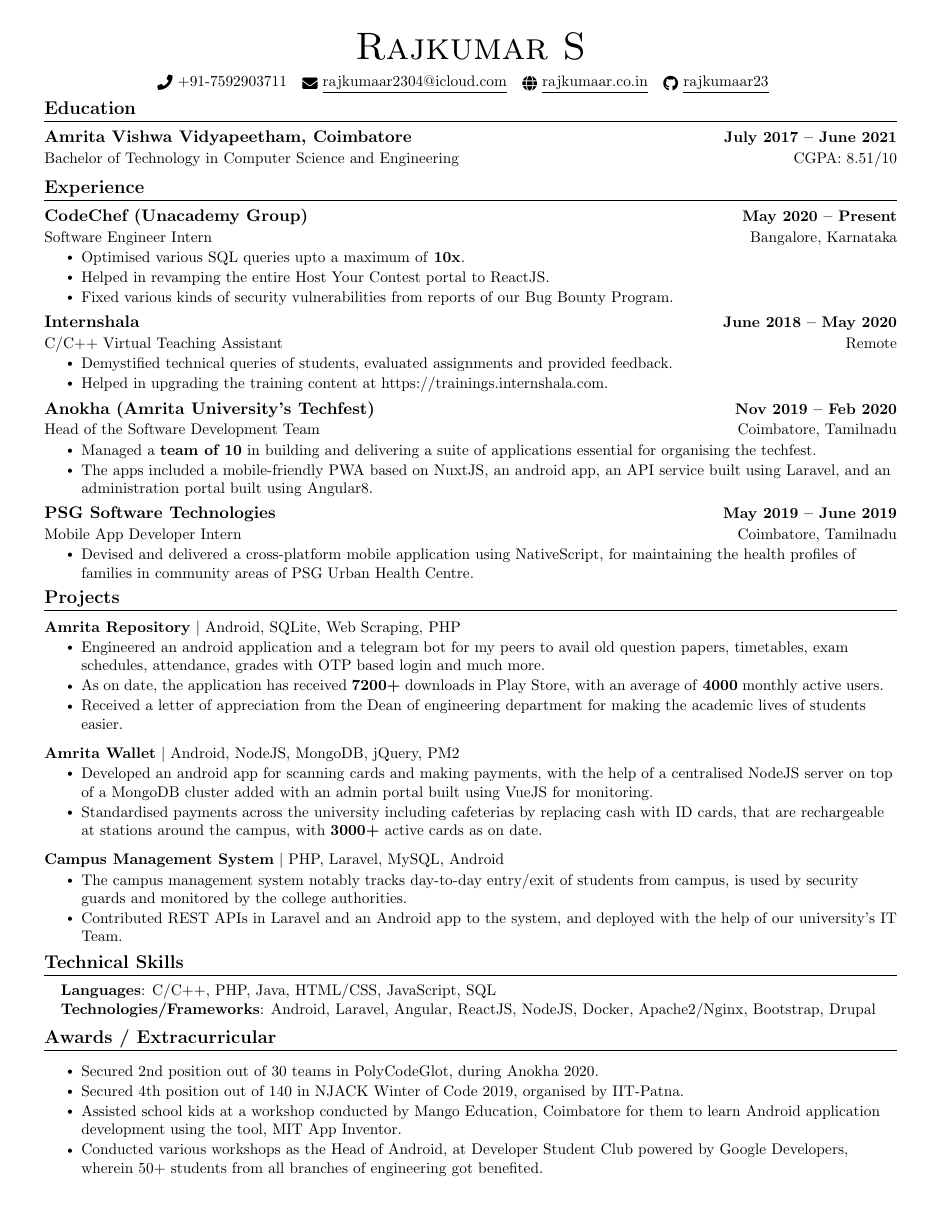
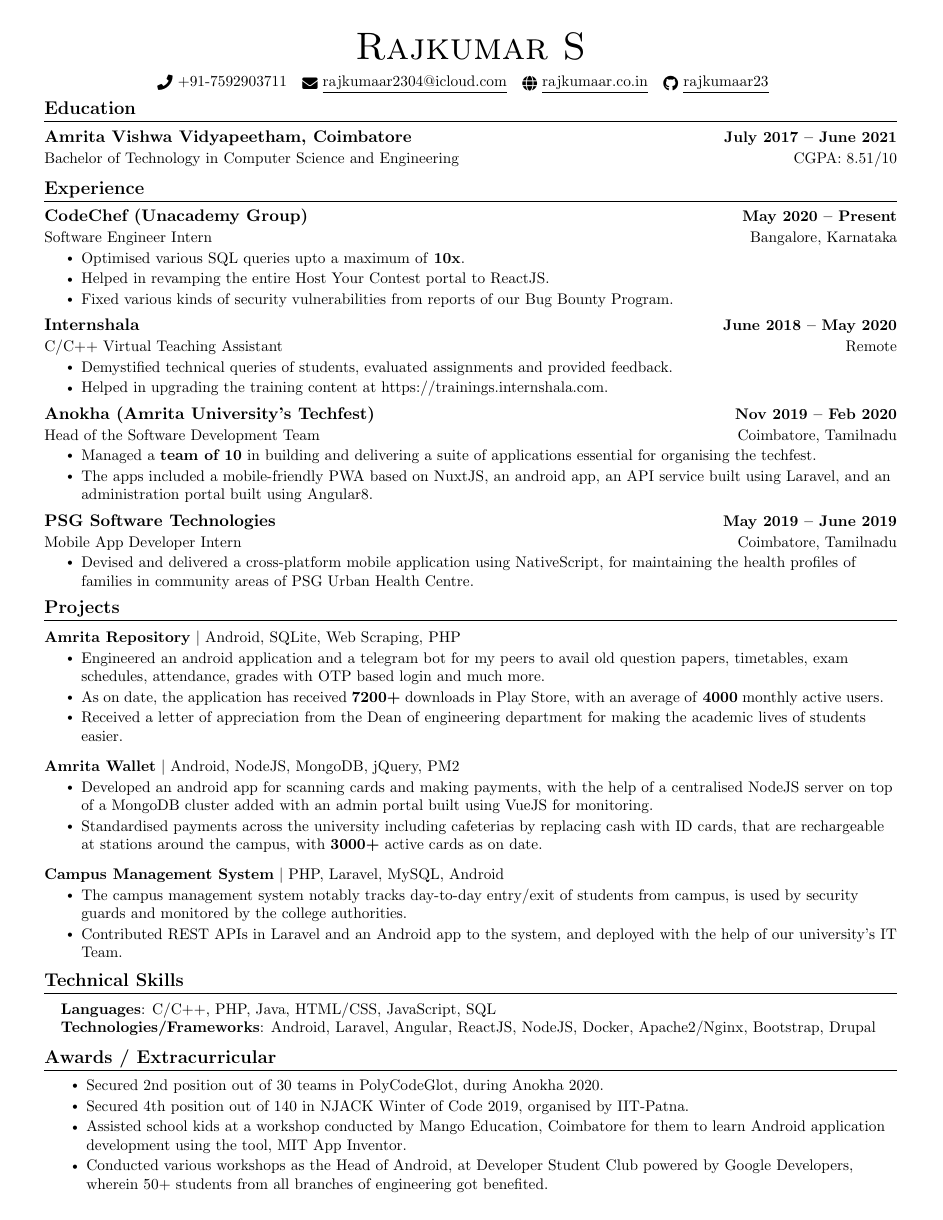
Before and after one commit to rajkumaar23/rajkumaar23.github.io, a LaTeX CV (docs/resume/resume.tex): the whole page. The pictures show the PDF file docs/resume/resume.pdf that the author committed with the source.

Commit message:
Fix LaTex errors

```diff
--- a/docs/resume/resume.tex
+++ b/docs/resume/resume.tex
@@ -19,6 +19,7 @@
 \usepackage[english]{babel}
 \usepackage{tabularx}
 \usepackage{fontawesome5}
+\usepackage{amsmath}
 \usepackage{multicol}
 \setlength{\multicolsep}{-3.0pt}
 \setlength{\columnsep}{-1pt}
@@ -220,14 +221,12 @@
 
 %-----------INVOLVEMENT---------------
 \section{Awards / Extracurricular}
-    \resumeSubHeadingListStart
             \resumeItemListStart
-                \resumeItem{Secured 2nd position out of 30 teams in PolyCodeGlot, during Anokha 2020.}
-                \resumeItem{Secured 4th position out of 140 in NJACK Winter of Code 2019, organised by IIT-Patna.}
-                \resumeItem{Assisted school kids at a workshop conducted by Mango Education, Coimbatore for them to learn Android application development using the tool,  MIT App Inventor.}
-                \resumeItem{Conducted various workshops as the Head of Android, at Developer Student Club powered by Google Developers,  wherein 50+ students from all branches of engineering got benefited.}
+                \resumeItem{Secured 2nd position out of 30 teams in PolyCodeGlot, during Anokha 2020.}\vspace{-5pt}
+                \resumeItem{Secured 4th position out of 140 in NJACK Winter of Code 2019, organised by IIT-Patna.}\vspace{-5pt}
+                \resumeItem{Assisted school kids at a workshop conducted by Mango Education, Coimbatore for them to learn Android application development using the tool,  MIT App Inventor.}\vspace{-5pt}
+                \resumeItem{Conducted various workshops as the Head of Android, at Developer Student Club powered by Google Developers,  wherein 50+ students from all branches of engineering got benefited.}\vspace{-5pt}
             \resumeItemListEnd
-    \resumeSubHeadingListEnd
 
 
 \end{document}
```
Also changed, not shown: docs/resume/resume.pdf, 2 other files.
